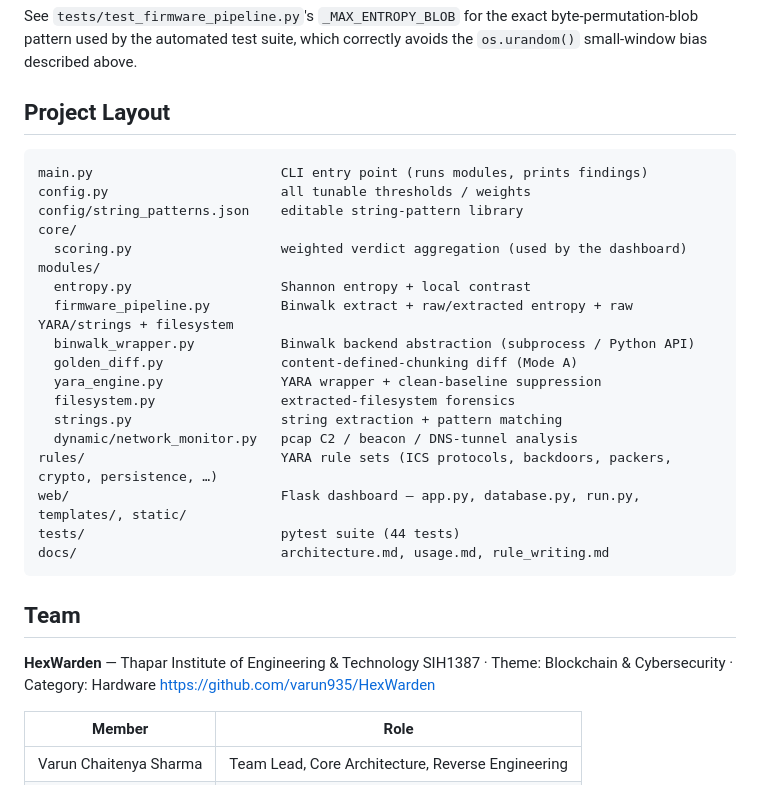
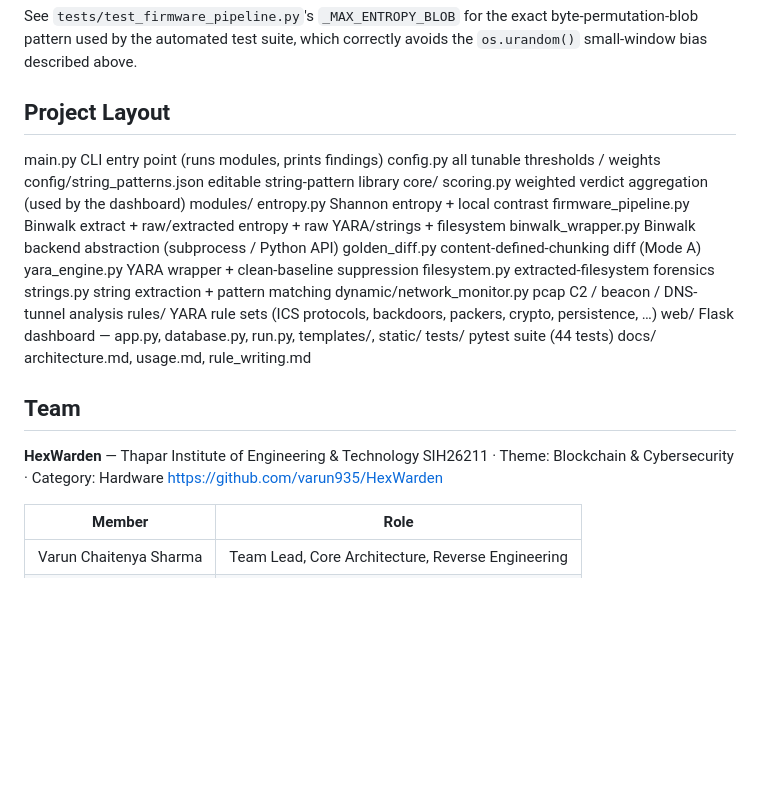
Before and after one commit to varun935/HexWarden, a Markdown page: README.md, the part around one of its changes. GitHub-like rendering; blank space fills up the shorter version.

````diff
--- a/README.md
+++ b/README.md
@@ -431,32 +456,30 @@ byte-permutation-blob pattern used by the automated test suite, which correctly
 avoids the `os.urandom()` small-window bias described above.
 
 ## Project Layout
+main.py CLI entry point (runs modules, prints findings)
+config.py all tunable thresholds / weights
+config/string_patterns.json editable string-pattern library
+core/
+scoring.py weighted verdict aggregation (used by the dashboard)
+modules/
+entropy.py Shannon entropy + local contrast
+firmware_pipeline.py Binwalk extract + raw/extracted entropy + raw YARA/strings + filesystem
+binwalk_wrapper.py Binwalk backend abstraction (subprocess / Python API)
+golden_diff.py content-defined-chunking diff (Mode A)
+yara_engine.py YARA wrapper + clean-baseline suppression
+filesystem.py extracted-filesystem forensics
+strings.py string extraction + pattern matching
+dynamic/network_monitor.py pcap C2 / beacon / DNS-tunnel analysis
+rules/ YARA rule sets (ICS protocols, backdoors, packers, crypto, persistence, …)
+web/ Flask dashboard — app.py, database.py, run.py, templates/, static/
+tests/ pytest suite (44 tests)
+docs/ architecture.md, usage.md, rule_writing.md
 
-```
-main.py                        CLI entry point (runs modules, prints findings)
-config.py                      all tunable thresholds / weights
-config/string_patterns.json    editable string-pattern library
-core/
-  scoring.py                   weighted verdict aggregation (used by the dashboard)
-modules/
-  entropy.py                   Shannon entropy + local contrast
-  firmware_pipeline.py         Binwalk extract + raw/extracted entropy + raw YARA/strings + filesystem
-  binwalk_wrapper.py           Binwalk backend abstraction (subprocess / Python API)
-  golden_diff.py               content-defined-chunking diff (Mode A)
-  yara_engine.py               YARA wrapper + clean-baseline suppression
-  filesystem.py                extracted-filesystem forensics
-  strings.py                   string extraction + pattern matching
-  dynamic/network_monitor.py   pcap C2 / beacon / DNS-tunnel analysis
-rules/                         YARA rule sets (ICS protocols, backdoors, packers, crypto, persistence, …)
-web/                           Flask dashboard — app.py, database.py, run.py, templates/, static/
-tests/                         pytest suite (44 tests)
-docs/                          architecture.md, usage.md, rule_writing.md
-```
 
 ## Team
 
 **HexWarden** — Thapar Institute of Engineering & Technology
-SIH1387 · Theme: Blockchain & Cybersecurity · Category: Hardware
+SIH26211 · Theme: Blockchain & Cybersecurity · Category: Hardware
 <https://github.com/varun935/HexWarden>
 
 | Member | Role |
````
Also changed, not shown: other parts of README.md (+33 -8 lines).
